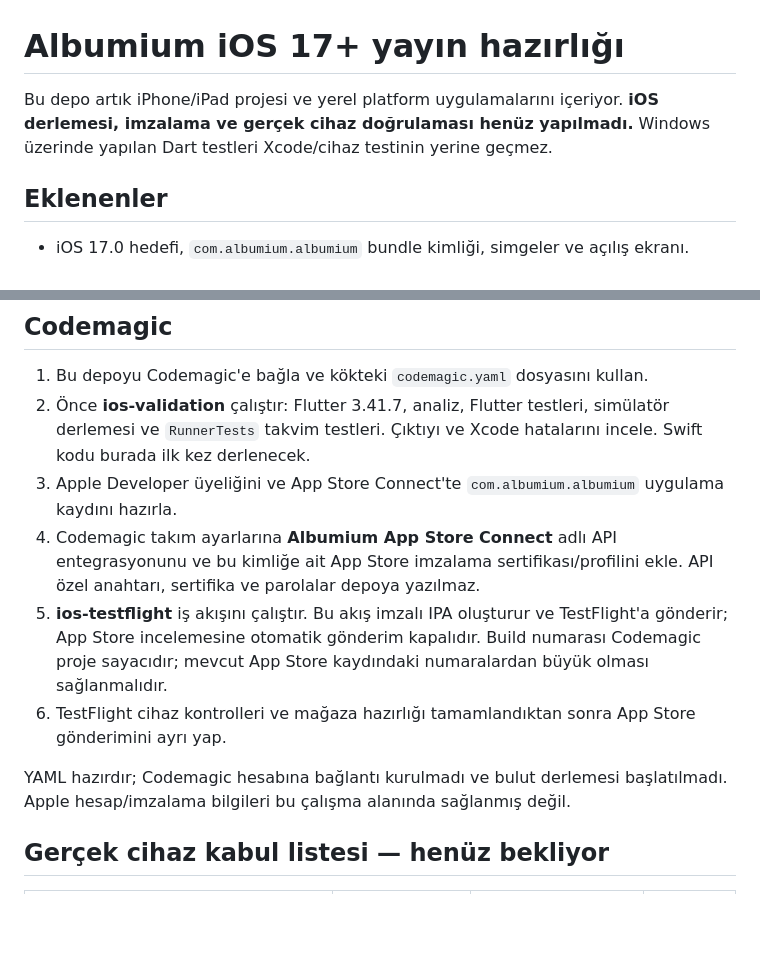
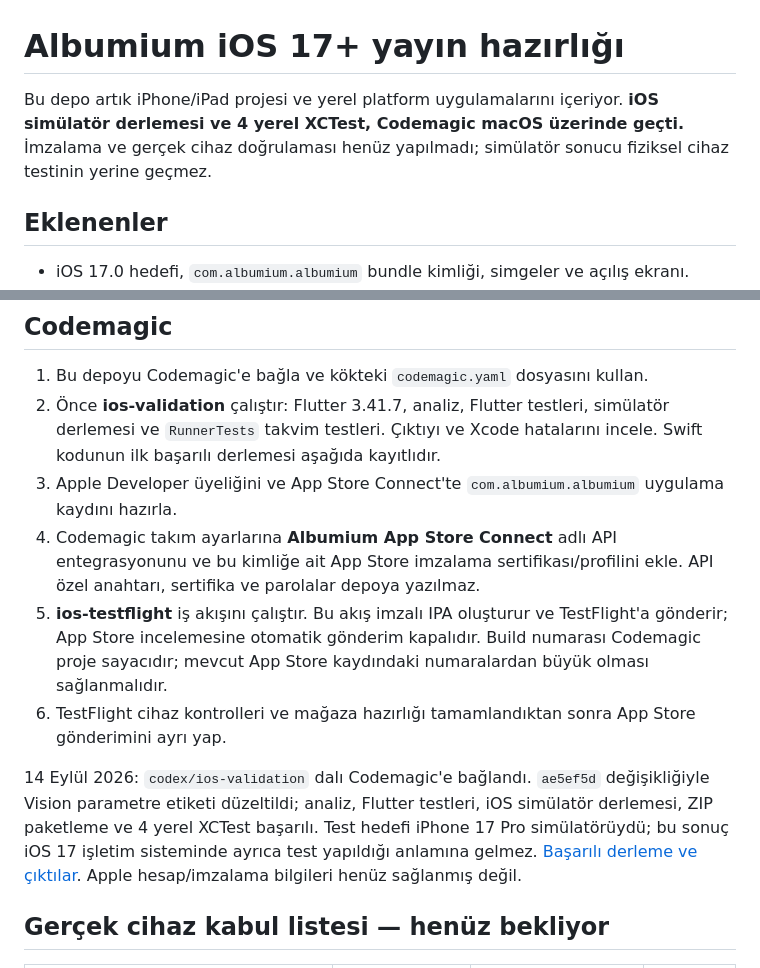
Before and after one commit to ozdalsalih9/albumium, a Markdown page: docs/ios-release.md, 2 parts joined by grey strips. GitHub-like rendering; blank space fills up the shorter version.

Commit message:
docs: record successful Codemagic iOS validation

```diff
--- a/docs/ios-release.md
+++ b/docs/ios-release.md
@@ -1,6 +1,6 @@
 # Albumium iOS 17+ yayın hazırlığı
 
-Bu depo artık iPhone/iPad projesi ve yerel platform uygulamalarını içeriyor. **iOS derlemesi, imzalama ve gerçek cihaz doğrulaması henüz yapılmadı.** Windows üzerinde yapılan Dart testleri Xcode/cihaz testinin yerine geçmez.
+Bu depo artık iPhone/iPad projesi ve yerel platform uygulamalarını içeriyor. **iOS simülatör derlemesi ve 4 yerel XCTest, Codemagic macOS üzerinde geçti.** İmzalama ve gerçek cihaz doğrulaması henüz yapılmadı; simülatör sonucu fiziksel cihaz testinin yerine geçmez.
 
 ## Eklenenler
 
@@ -15,13 +15,13 @@ Bu depo artık iPhone/iPad projesi ve yerel platform uygulamalarını içeriyor.
 ## Codemagic
 
 1. Bu depoyu Codemagic'e bağla ve kökteki `codemagic.yaml` dosyasını kullan.
-2. Önce **ios-validation** çalıştır: Flutter 3.41.7, analiz, Flutter testleri, simülatör derlemesi ve `RunnerTests` takvim testleri. Çıktıyı ve Xcode hatalarını incele. Swift kodu burada ilk kez derlenecek.
+2. Önce **ios-validation** çalıştır: Flutter 3.41.7, analiz, Flutter testleri, simülatör derlemesi ve `RunnerTests` takvim testleri. Çıktıyı ve Xcode hatalarını incele. Swift kodunun ilk başarılı derlemesi aşağıda kayıtlıdır.
 3. Apple Developer üyeliğini ve App Store Connect'te `com.albumium.albumium` uygulama kaydını hazırla.
 4. Codemagic takım ayarlarına **Albumium App Store Connect** adlı API entegrasyonunu ve bu kimliğe ait App Store imzalama sertifikası/profilini ekle. API özel anahtarı, sertifika ve parolalar depoya yazılmaz.
 5. **ios-testflight** iş akışını çalıştır. Bu akış imzalı IPA oluşturur ve TestFlight'a gönderir; App Store incelemesine otomatik gönderim kapalıdır. Build numarası Codemagic proje sayacıdır; mevcut App Store kaydındaki numaralardan büyük olması sağlanmalıdır.
 6. TestFlight cihaz kontrolleri ve mağaza hazırlığı tamamlandıktan sonra App Store gönderimini ayrı yap.
 
-YAML hazırdır; Codemagic hesabına bağlantı kurulmadı ve bulut derlemesi başlatılmadı. Apple hesap/imzalama bilgileri bu çalışma alanında sağlanmış değil.
+14 Eylül 2026: `codex/ios-validation` dalı Codemagic'e bağlandı. `ae5ef5d` değişikliğiyle Vision parametre etiketi düzeltildi; analiz, Flutter testleri, iOS simülatör derlemesi, ZIP paketleme ve 4 yerel XCTest başarılı. Test hedefi iPhone 17 Pro simülatörüydü; bu sonuç iOS 17 işletim sisteminde ayrıca test yapıldığı anlamına gelmez. [Başarılı derleme ve çıktılar](https://codemagic.io/app/6aa70313643642a209710ba7/build/6aa7c27ece14455b631ad9dd). Apple hesap/imzalama bilgileri henüz sağlanmış değil.
 
 ## Gerçek cihaz kabul listesi — henüz bekliyor
 
```
Also changed, not shown: docs/release-1.24.0.md (+1 -1 lines).
